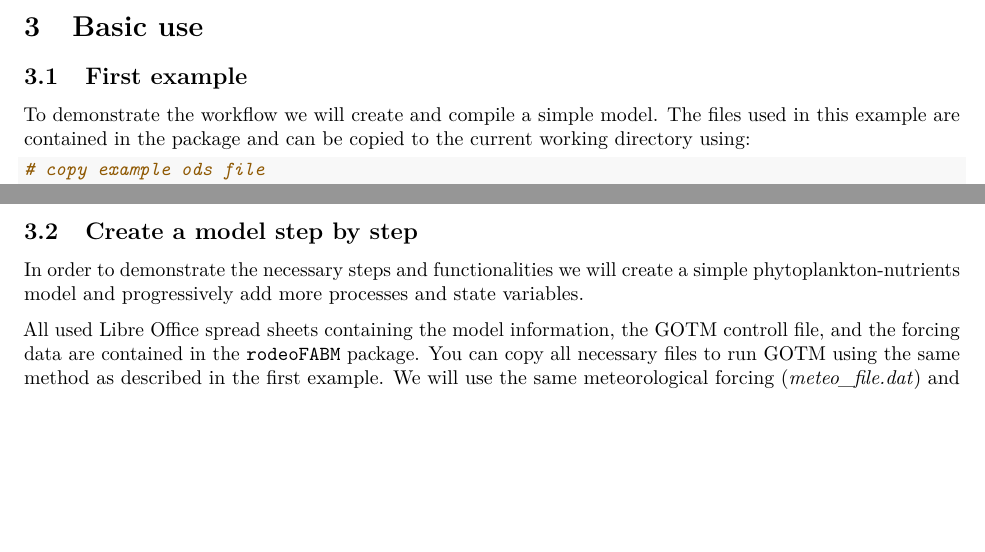
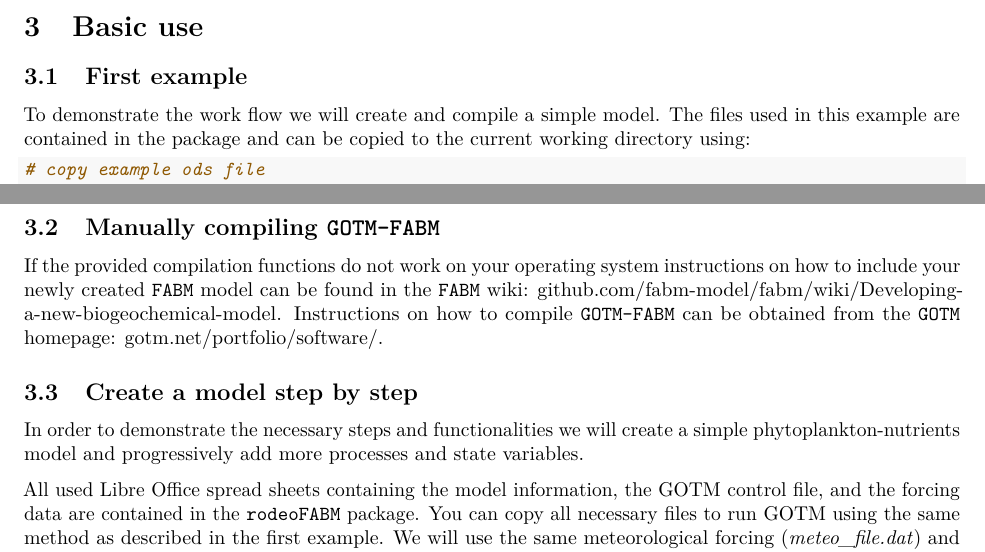
Before and after one commit to JFeldbauer/rodeoFABM, an R Markdown document (vignettes/rodeoFABMVignette.Rmd): two parts of pages 2 and 5 of 26, joined at a grey line, cut so that both start at the same text, the shorter picture padded with empty space. The pictures show the output file vignettes/rodeoFABMVignette.pdf that the author committed with the source.

Commit message:
added new section with links to the build instructions from GOTM and FABM

````diff
--- a/vignettes/rodeoFABMVignette.Rmd
+++ b/vignettes/rodeoFABMVignette.Rmd
@@ -90,7 +90,7 @@ install_github("JFeldbauer/rodeoFABM")
 
 ## First example {#first_exmpl}
 
-To demonstrate the workflow we will create and compile a simple model. The files used in this example
+To demonstrate the work flow we will create and compile a simple model. The files used in this example
 are contained in the package and can be copied to the current working directory using:
 
 ```{r results="hide", warning=FALSE, eval=FALSE}
@@ -206,12 +206,16 @@ These are the essential steps used to build and run a *GOTM-FABM* model. In the
 go a little bit more into the details of building a own model using the `rodeoFABM` package and
 explain them step by step.
 
+## Manually compiling `GOTM-FABM`
+
+If the provided compilation functions do not work on your operating system instructions on how to include your newly created `FABM` model can be found in the `FABM` wiki: [github.com/fabm-model/fabm/wiki/Developing-a-new-biogeochemical-model](https://github.com/fabm-model/fabm/wiki/Developing-a-new-biogeochemical-model). Instructions on how to compile `GOTM-FABM` can be obtained from the `GOTM` homepage: [gotm.net/portfolio/software/](https://gotm.net/portfolio/software/).
+
 ## Create a model step by step
 
 In order to demonstrate the necessary steps and functionalities we will create a simple
 phytoplankton-nutrients model and progressively add more processes and state variables.
 
-All used Libre Office spread sheets containing the model information, the GOTM controll file, and
+All used Libre Office spread sheets containing the model information, the GOTM control file, and
 the forcing data are contained in the `rodeoFABM` package. You can copy all necessary files to run
 GOTM using the same method as described [in the first example](#first_exmpl). We will use the same
 meteorological forcing (*meteo_file.dat*) and hypsographic curve (*hypsograph.dat*) as in the
````
Also changed, not shown: vignettes/rodeoFABMVignette.pdf.
